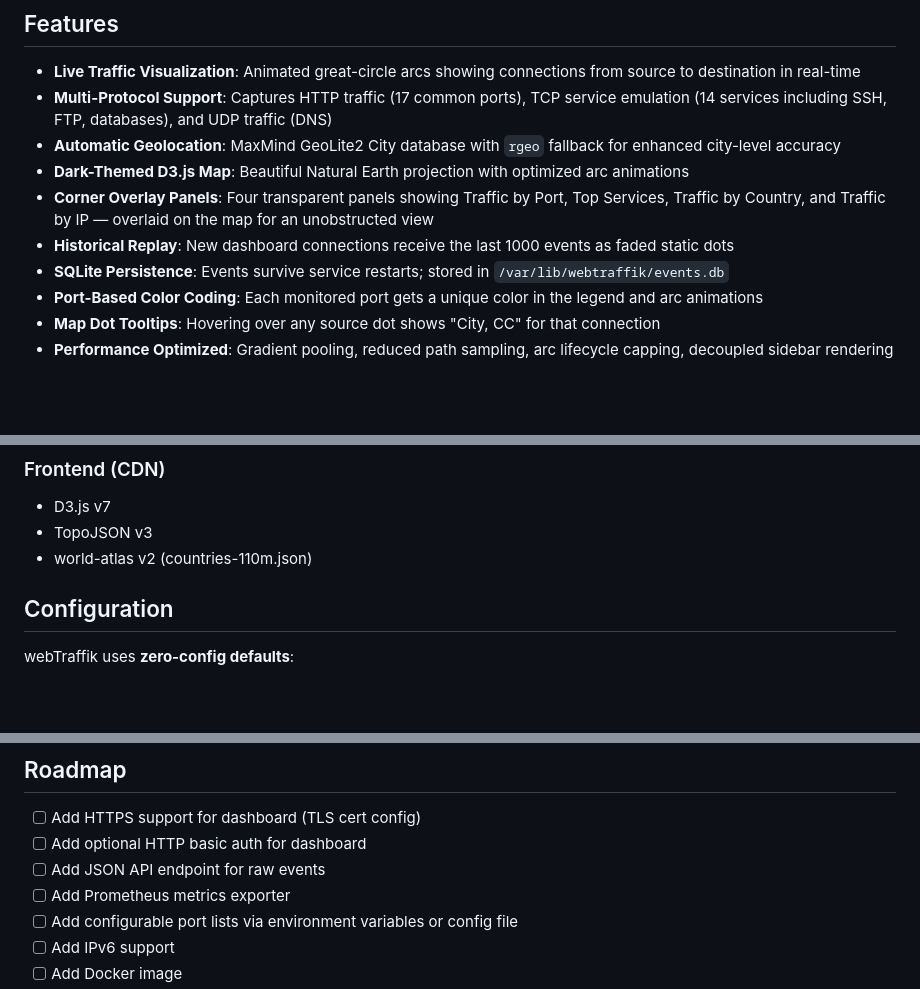
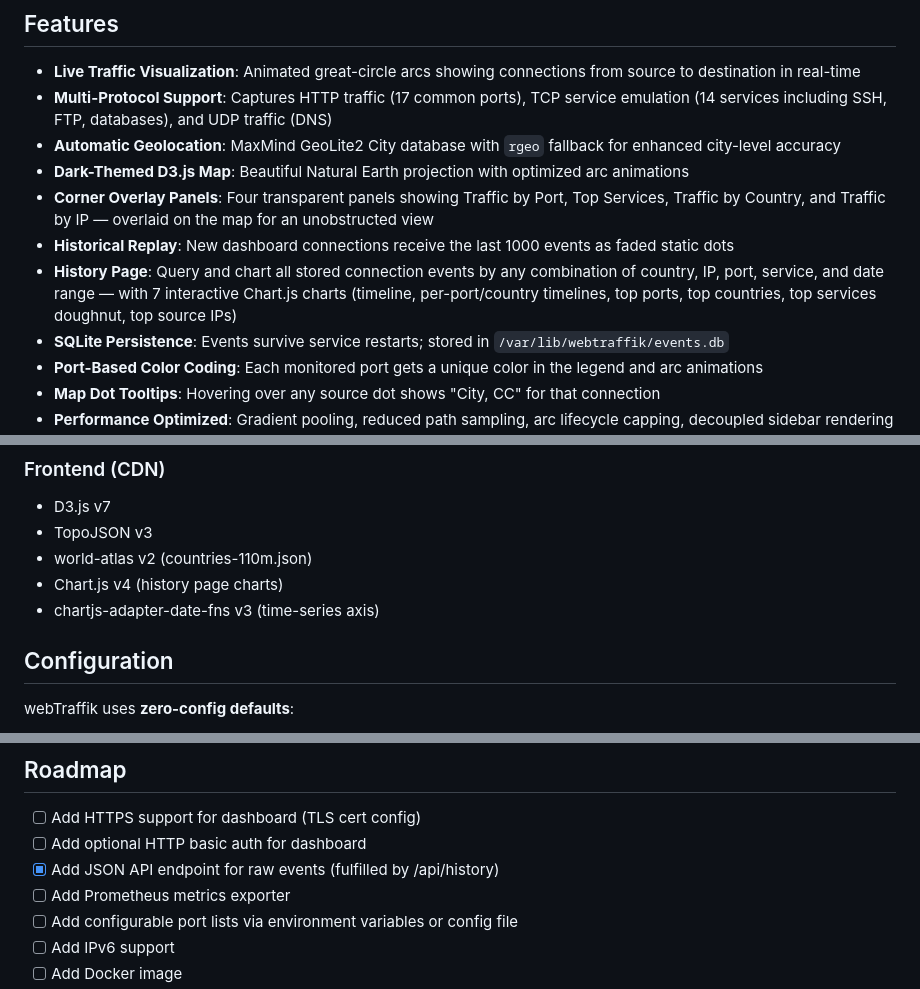
Before and after one commit to jlmeeker/webtraffik, a Markdown page: README.md, 3 parts joined by grey strips. Drawn GitHub-style; blank space fills up the shorter version.

```diff
--- a/README.md
+++ b/README.md
@@ -14,6 +14,7 @@ A real-time network traffic sensor and visualization tool that captures incoming
 - **Dark-Themed D3.js Map**: Beautiful Natural Earth projection with optimized arc animations
 - **Corner Overlay Panels**: Four transparent panels showing Traffic by Port, Top Services, Traffic by Country, and Traffic by IP — overlaid on the map for an unobstructed view
 - **Historical Replay**: New dashboard connections receive the last 1000 events as faded static dots
+- **History Page**: Query and chart all stored connection events by any combination of country, IP, port, service, and date range — with 7 interactive Chart.js charts (timeline, per-port/country timelines, top ports, top countries, top services doughnut, top source IPs)
 - **SQLite Persistence**: Events survive service restarts; stored in `/var/lib/webtraffik/events.db`
 - **Port-Based Color Coding**: Each monitored port gets a unique color in the legend and arc animations
 - **Map Dot Tooltips**: Hovering over any source dot shows "City, CC" for that connection
@@ -295,6 +310,8 @@ Dashboard receives event:
 - D3.js v7
 - TopoJSON v3
 - world-atlas v2 (countries-110m.json)
+- Chart.js v4 (history page charts)
+- chartjs-adapter-date-fns v3 (time-series axis)
 
 ## Configuration
 
@@ -524,7 +541,7 @@ Contributions welcome! Please open an issue or pull request.
 
 - [ ] Add HTTPS support for dashboard (TLS cert config)
 - [ ] Add optional HTTP basic auth for dashboard
-- [ ] Add JSON API endpoint for raw events
+- [x] Add JSON API endpoint for raw events (fulfilled by /api/history)
 - [ ] Add Prometheus metrics exporter
 - [ ] Add configurable port lists via environment variables or config file
 - [ ] Add IPv6 support
```
Also changed, not shown: other parts of README.md (+15 -1 lines), history.png (added).
